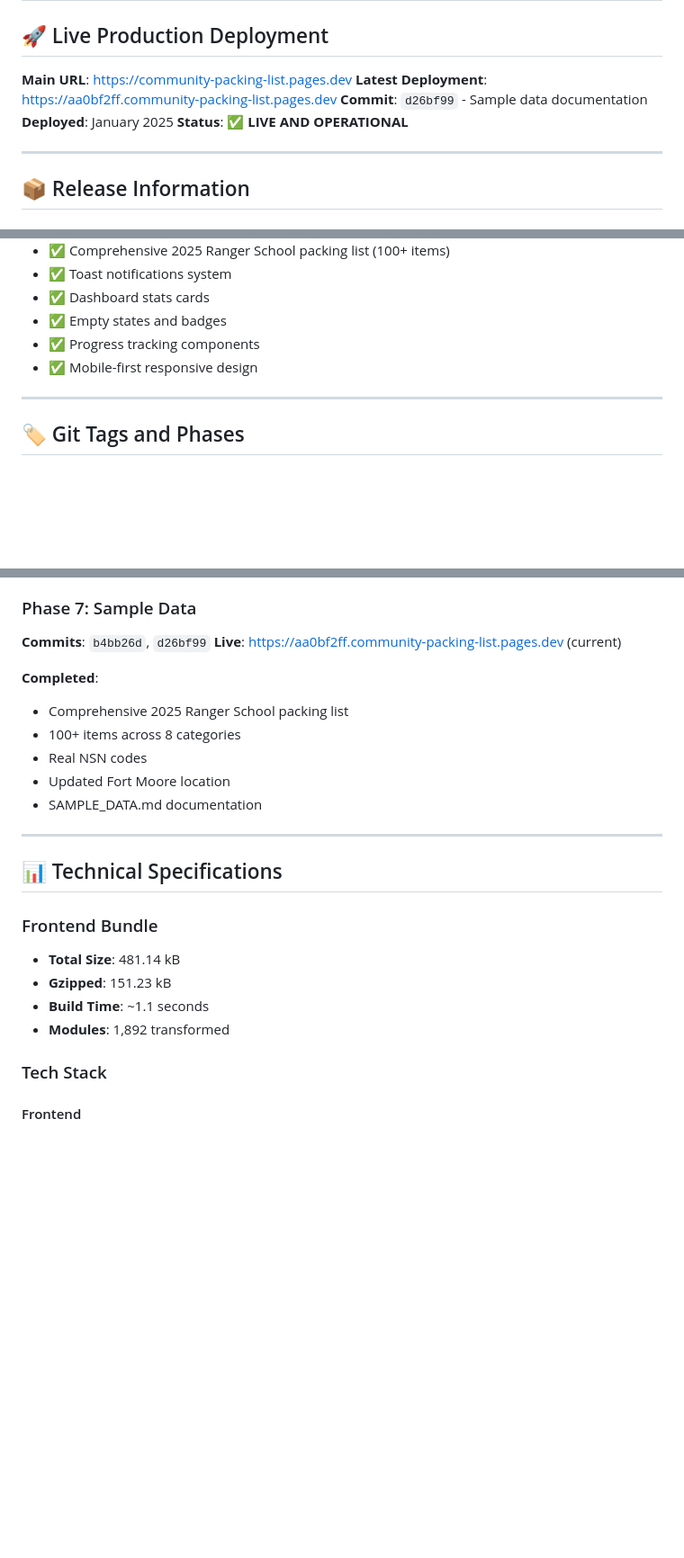
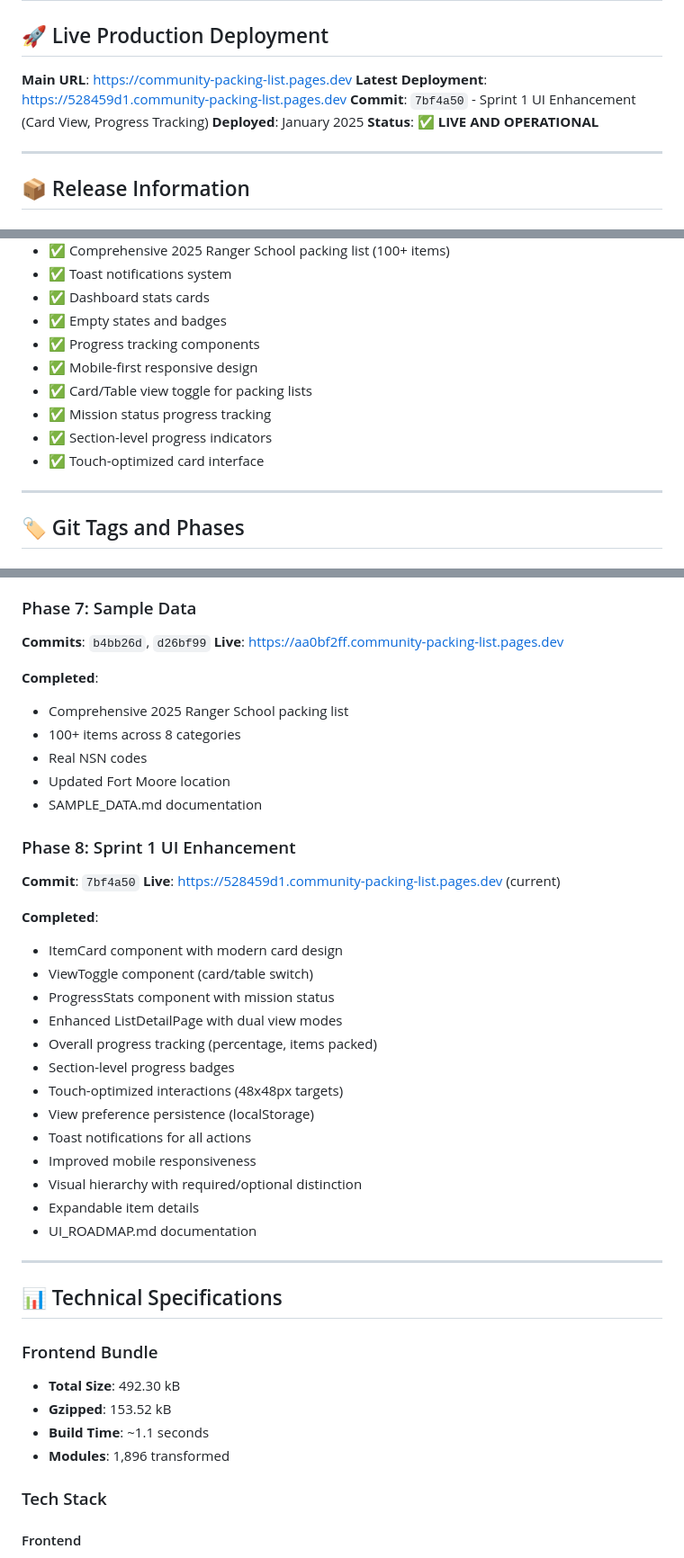
Before and after one commit to gitayam/community-packing-list, a Markdown page: DEPLOYMENT_STATUS.md, 3 parts joined by grey strips. Shown at 90% size. GitHub-like rendering; blank space fills up the shorter version.

Commit message:
docs: Update deployment status for Sprint 1 UI enhancement
- New deployment: https://528459d1.community-packing-list.pages.dev
- Update bundle size (492.30 kB, 153.52 kB gzipped)
- Add Phase 8 documentation
- Update recent commits
- Update deployment URLs table

🚀 Generated with [Claude Code](https://claude.com/claude-code)

Co-Authored-By: Claude <noreply@anthropic.com>

```diff
--- a/DEPLOYMENT_STATUS.md
+++ b/DEPLOYMENT_STATUS.md
@@ -3,8 +3,8 @@
 ## 🚀 Live Production Deployment
 
 **Main URL**: https://community-packing-list.pages.dev
-**Latest Deployment**: https://aa0bf2ff.community-packing-list.pages.dev
-**Commit**: `d26bf99` - Sample data documentation
+**Latest Deployment**: https://528459d1.community-packing-list.pages.dev
+**Commit**: `7bf4a50` - Sprint 1 UI Enhancement (Card View, Progress Tracking)
 **Deployed**: January 2025
 **Status**: ✅ **LIVE AND OPERATIONAL**
 
@@ -31,6 +31,10 @@
 - ✅ Empty states and badges
 - ✅ Progress tracking components
 - ✅ Mobile-first responsive design
+- ✅ Card/Table view toggle for packing lists
+- ✅ Mission status progress tracking
+- ✅ Section-level progress indicators
+- ✅ Touch-optimized card interface
 
 ---
 
@@ -118,7 +122,7 @@
 
 ### Phase 7: Sample Data
 **Commits**: `b4bb26d`, `d26bf99`
-**Live**: https://aa0bf2ff.community-packing-list.pages.dev (current)
+**Live**: https://aa0bf2ff.community-packing-list.pages.dev
 
 **Completed**:
 - Comprehensive 2025 Ranger School packing list
@@ -127,15 +131,34 @@
 - Updated Fort Moore location
 - SAMPLE_DATA.md documentation
 
+### Phase 8: Sprint 1 UI Enhancement
+**Commit**: `7bf4a50`
+**Live**: https://528459d1.community-packing-list.pages.dev (current)
+
+**Completed**:
+- ItemCard component with modern card design
+- ViewToggle component (card/table switch)
+- ProgressStats component with mission status
+- Enhanced ListDetailPage with dual view modes
+- Overall progress tracking (percentage, items packed)
+- Section-level progress badges
+- Touch-optimized interactions (48x48px targets)
+- View preference persistence (localStorage)
+- Toast notifications for all actions
+- Improved mobile responsiveness
+- Visual hierarchy with required/optional distinction
+- Expandable item details
+- UI_ROADMAP.md documentation
+
 ---
 
 ## 📊 Technical Specifications
 
 ### Frontend Bundle
-- **Total Size**: 481.14 kB
-- **Gzipped**: 151.23 kB
+- **Total Size**: 492.30 kB
+- **Gzipped**: 153.52 kB
 - **Build Time**: ~1.1 seconds
-- **Modules**: 1,892 transformed
+- **Modules**: 1,896 transformed
 
 ### Tech Stack
 
```
Also changed, not shown: other parts of DEPLOYMENT_STATUS.md (+3 -2 lines).
